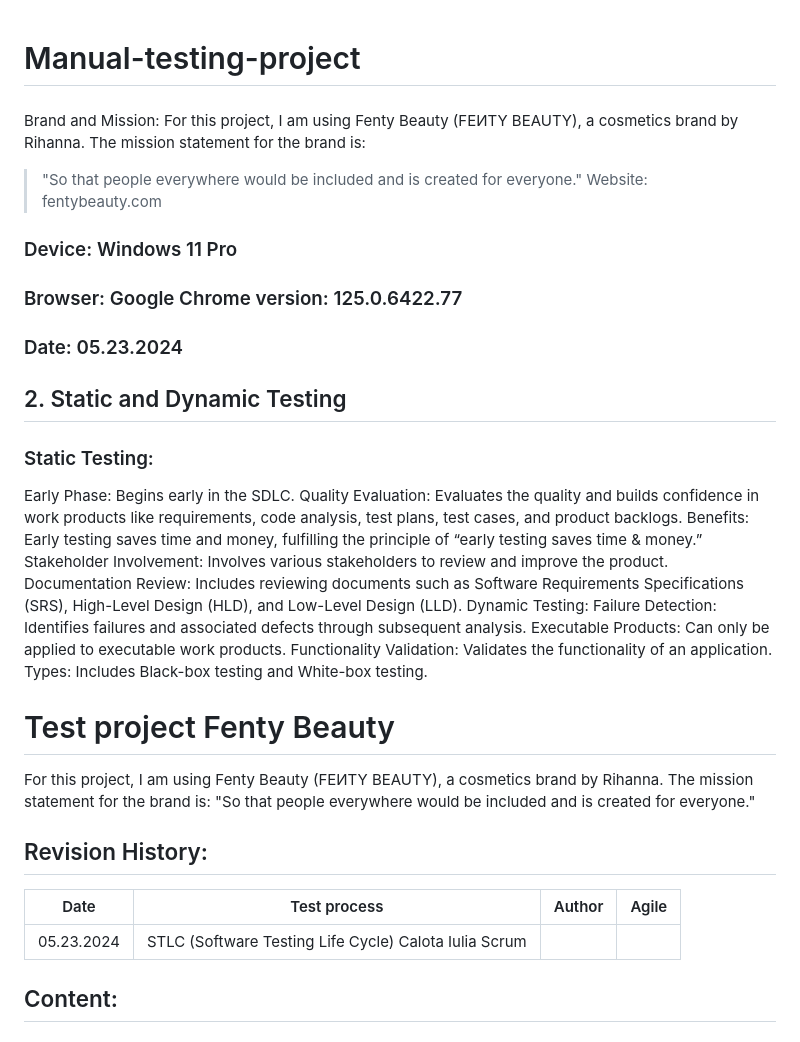
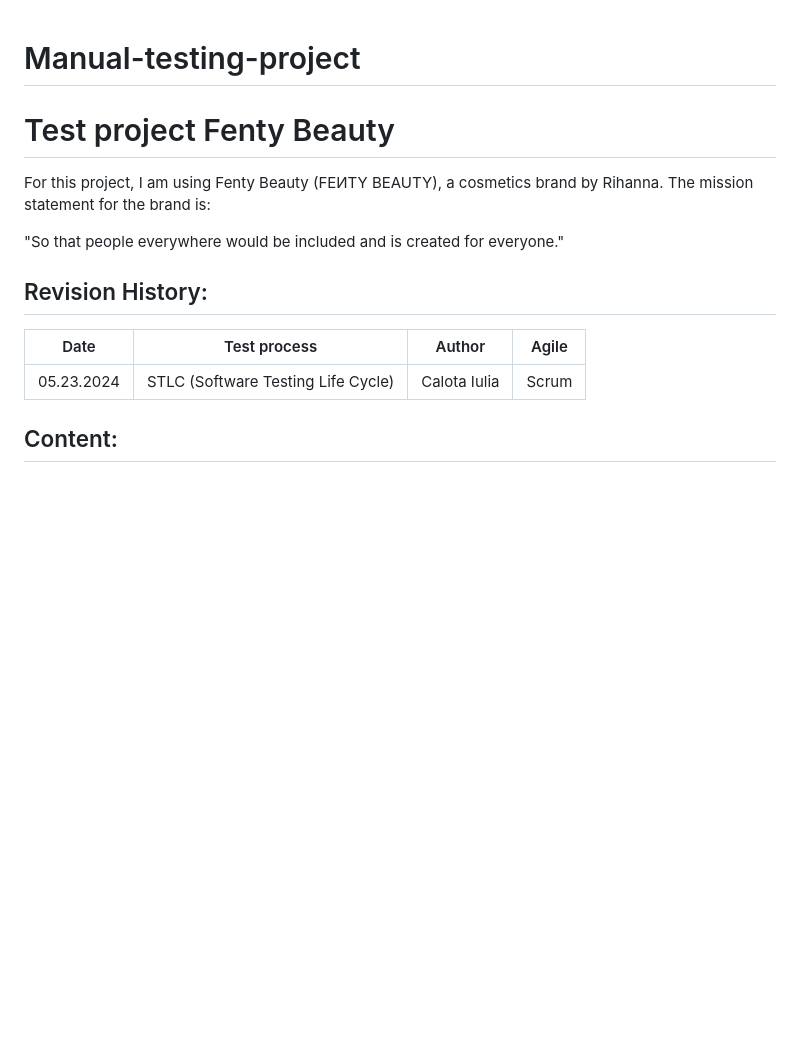
Before and after one commit to Iulia-Calota/ISTQB-Manual-Testing-Foundation-Project, a Markdown page: README.md, the part around the change. Rendered like a GitHub page; blank space fills up the shorter version.

```diff
--- a/README.md
+++ b/README.md
@@ -1,36 +1,16 @@
 # Manual-testing-project
-####
- Brand and Mission:
-For this project, I am using Fenty Beauty (FEИTY BEAUTY), a cosmetics brand by Rihanna. The mission statement for the brand is:
-> "So that people everywhere would be included and is created for everyone."
- Website: fentybeauty.com
-### Device: Windows 11 Pro
-### Browser: Google Chrome version: 125.0.6422.77
-### Date: 05.23.2024
-## 2. Static and Dynamic Testing
-### Static Testing:
-Early Phase: Begins early in the SDLC.
-Quality Evaluation: Evaluates the quality and builds confidence in work products like requirements, code analysis, test plans, test cases, and product backlogs.
-Benefits: Early testing saves time and money, fulfilling the principle of “early testing saves time & money.”
-Stakeholder Involvement: Involves various stakeholders to review and improve the product.
-Documentation Review: Includes reviewing documents such as Software Requirements Specifications (SRS), High-Level Design (HLD), and Low-Level Design (LLD).
-Dynamic Testing:
-Failure Detection: Identifies failures and associated defects through subsequent analysis.
-Executable Products: Can only be applied to executable work products.
-Functionality Validation: Validates the functionality of an application.
-Types: Includes Black-box testing and White-box testing.
-
 #####
 # Test project Fenty Beauty
 
 For this project, I am using Fenty Beauty (FEИTY BEAUTY), a cosmetics brand by Rihanna. The mission statement for the brand is:
+
 "So that people everywhere would be included and is created for everyone."
 
 ## Revision History:
 
 | Date       | Test process                       | Author             |      Agile   |
 | ---------- | -----------------------------      | ------------------ | -------------|
-| 05.23.2024 | STLC (Software Testing Life Cycle)    Calota Iulia             Scrum
+| 05.23.2024 | STLC (Software Testing Life Cycle) | Calota Iulia       |      Scrum   |
 
 
 ## Content:
```
